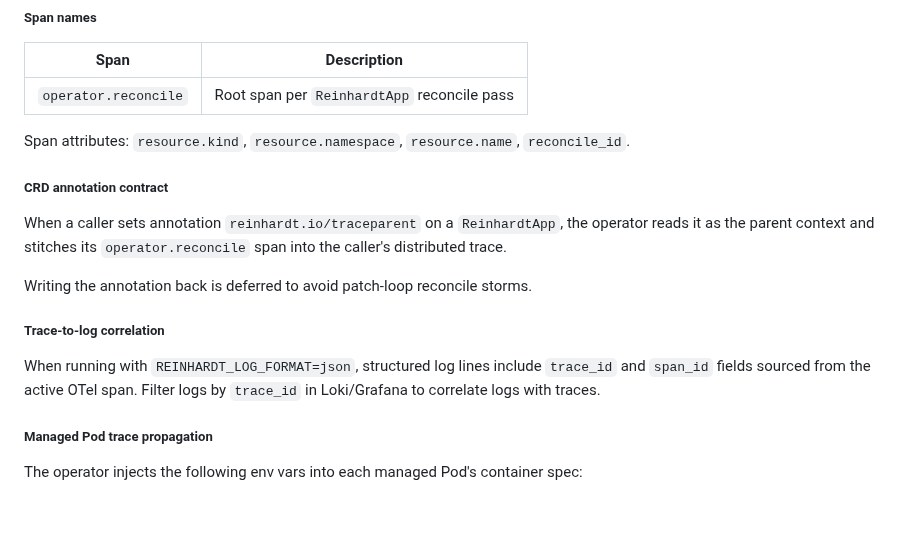
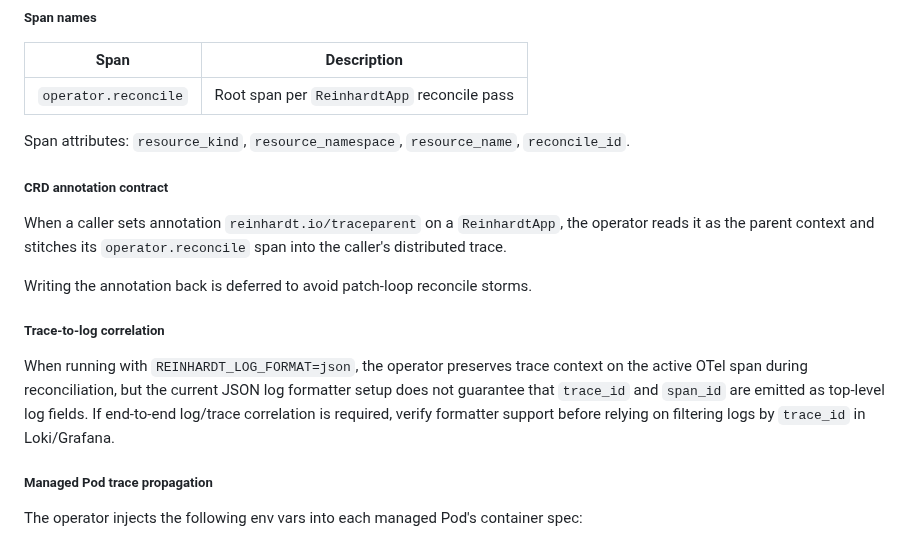
Before and after one commit to kent8192/reinhardt-cloud, a Markdown page: docs/tools/operator.md, the part around the change. GitHub-like rendering; blank space fills up the shorter version.

Commit message:
docs(operator): qualify trace-to-log correlation claim and update span attribute names
The docs claimed trace_id and span_id appear as top-level JSON log fields, but
the standard fmt JSON formatter does not emit span extensions. Soften the
claim to note that correlation requires verifying formatter support. Also
update span attribute names from dot-notation to underscore-notation to match
the code.

Co-Authored-By: Claude Sonnet 4.6 <noreply@anthropic.com>

```diff
--- a/docs/tools/operator.md
+++ b/docs/tools/operator.md
@@ -651,7 +651,7 @@ Via the Helm chart this is controlled by `tracing.enabled=true` and `tracing.end
 |------|-------------|
 | `operator.reconcile` | Root span per `ReinhardtApp` reconcile pass |
 
-Span attributes: `resource.kind`, `resource.namespace`, `resource.name`, `reconcile_id`.
+Span attributes: `resource_kind`, `resource_namespace`, `resource_name`, `reconcile_id`.
 
 ##### CRD annotation contract
 
@@ -661,7 +661,7 @@ Writing the annotation back is deferred to avoid patch-loop reconcile storms.
 
 ##### Trace-to-log correlation
 
-When running with `REINHARDT_LOG_FORMAT=json`, structured log lines include `trace_id` and `span_id` fields sourced from the active OTel span. Filter logs by `trace_id` in Loki/Grafana to correlate logs with traces.
+When running with `REINHARDT_LOG_FORMAT=json`, the operator preserves trace context on the active OTel span during reconciliation, but the current JSON log formatter setup does not guarantee that `trace_id` and `span_id` are emitted as top-level log fields. If end-to-end log/trace correlation is required, verify formatter support before relying on filtering logs by `trace_id` in Loki/Grafana.
 
 ##### Managed Pod trace propagation
 
```
